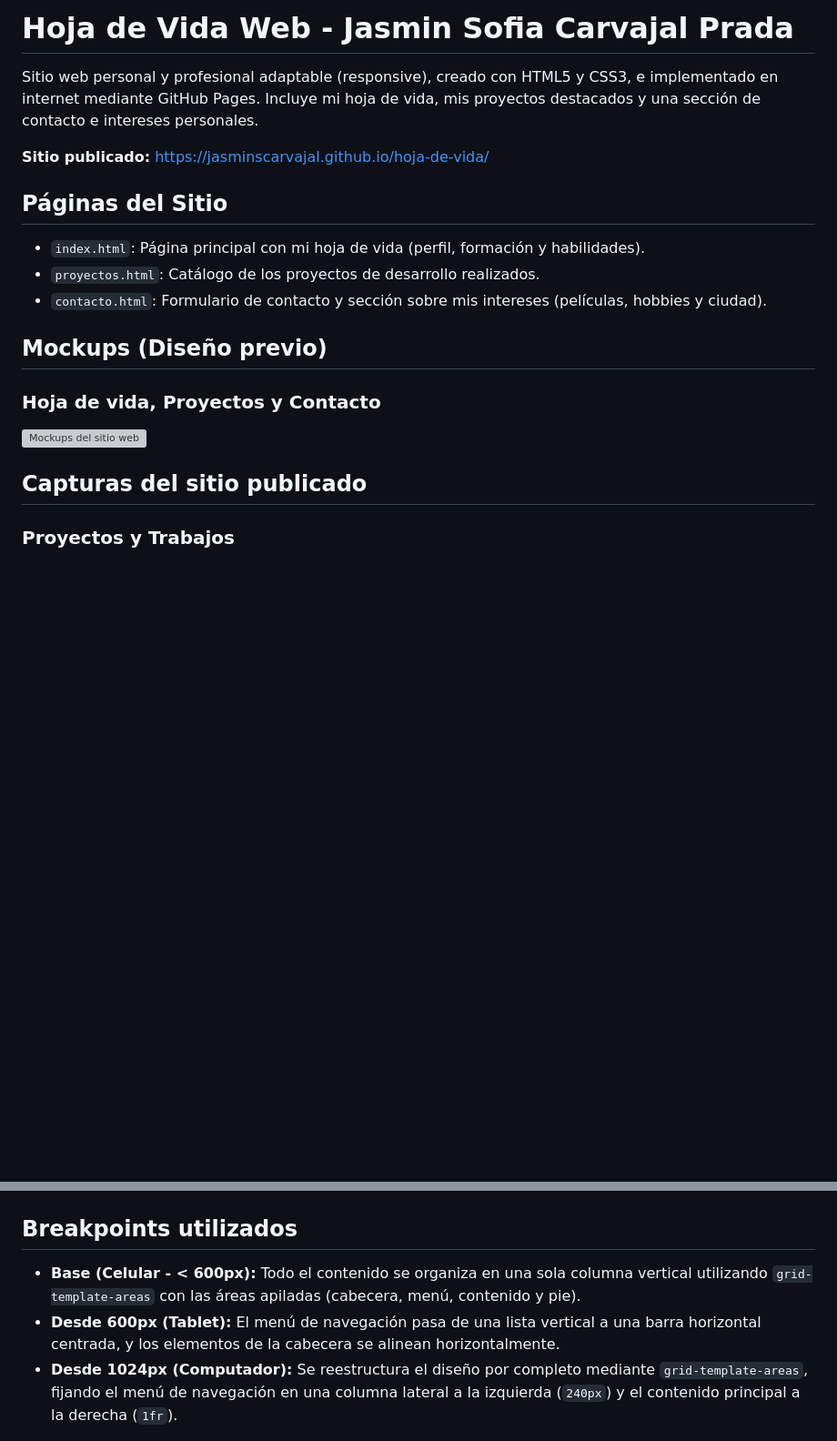
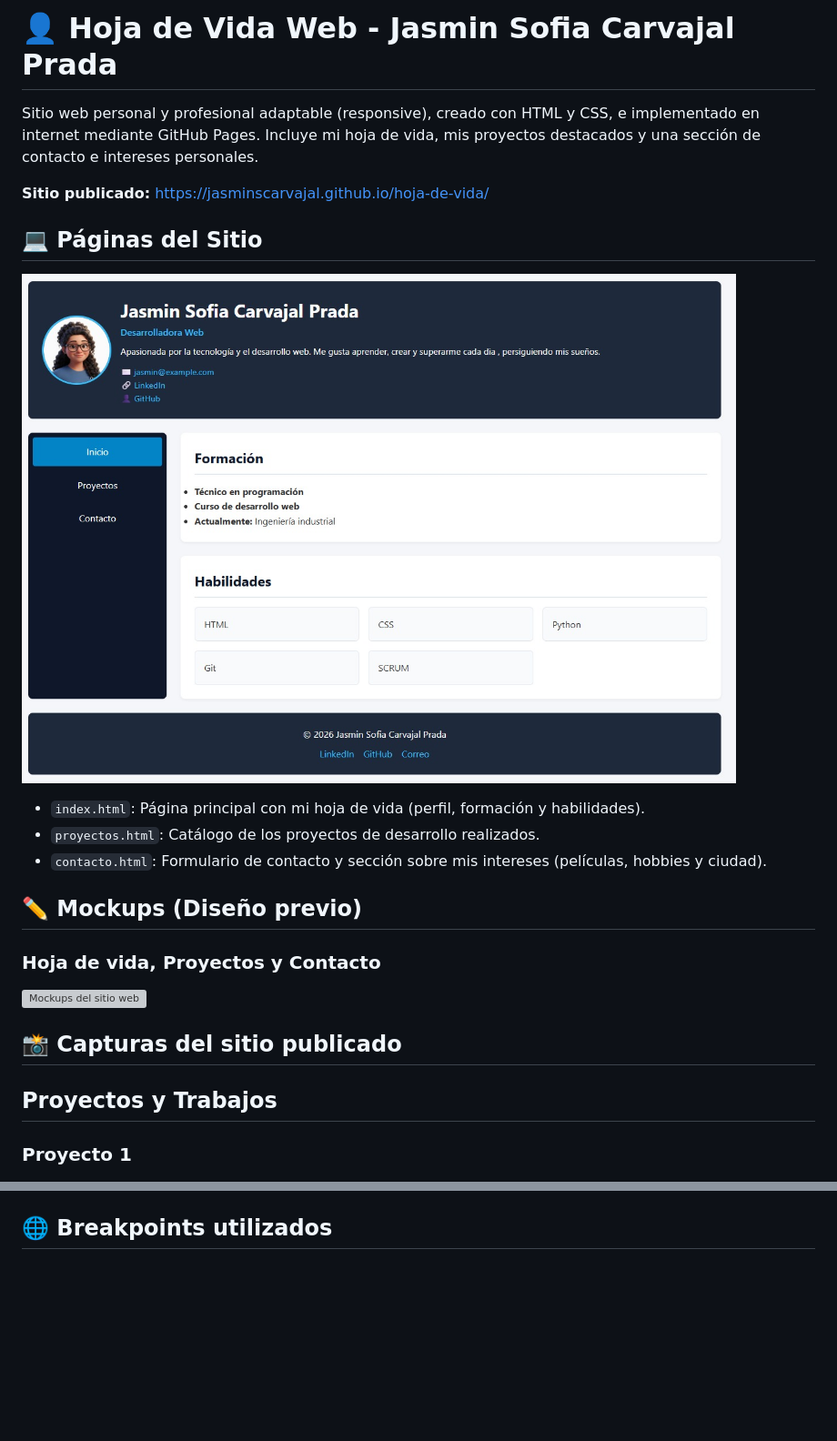
Before and after one commit to jasminsofi/hoja-de-vida-, a Markdown page: README.md, 2 parts joined by grey strips. Shown: that part at 91% size. GitHub-like rendering; pictures changed too: capturas/pantalla.jpg (added); blank space fills up the shorter version; grey boxes are pictures that could not be loaded.

Commit message:
feat:actualizacion del README

```diff
--- a/README.md
+++ b/README.md
@@ -1,20 +1,23 @@
-# Hoja de Vida Web - Jasmin Sofia Carvajal Prada
+# 👤 Hoja de Vida Web - Jasmin Sofia Carvajal Prada
 
-Sitio web personal y profesional adaptable (responsive), creado con HTML5 y CSS3, e implementado en internet mediante GitHub Pages. Incluye mi hoja de vida, mis proyectos destacados y una sección de contacto e intereses personales.
+Sitio web personal y profesional adaptable (responsive), creado con HTML y CSS, e implementado en internet mediante GitHub Pages. Incluye mi hoja de vida, mis proyectos destacados y una sección de contacto e intereses personales.
 
 **Sitio publicado:** https://jasminscarvajal.github.io/hoja-de-vida/
 
-## Páginas del Sitio
+## 💻 Páginas del Sitio
+![Captura de pagina ](capturas/pantalla.jpg)
 * `index.html`: Página principal con mi hoja de vida (perfil, formación y habilidades).
 * `proyectos.html`: Catálogo de los proyectos de desarrollo realizados.
 * `contacto.html`: Formulario de contacto y sección sobre mis intereses (películas, hobbies y ciudad).
 
-## Mockups (Diseño previo)
+## ✏️ Mockups (Diseño previo)
 
 ### Hoja de vida, Proyectos y Contacto
 ![Mockups del sitio web](mockups/Mockups.png)
 
-## Capturas del sitio publicado
+## 📸 Capturas del sitio publicado
 
-### Proyectos y Trabajos
+## Proyectos y Trabajos
+
+### Proyecto 1
 ![Captura de proyectos](capturas/proyecto1.png)
@@ -21,7 +25,4 @@ Sitio web personal y profesional adaptable (responsive), creado con HTML5 y CSS3
 ![Captura de detalles](capturas/proyecto2.png)
 
-## Breakpoints utilizados
-* **Base (Celular - < 600px):** Todo el contenido se organiza en una sola columna vertical utilizando `grid-template-areas` con las áreas apiladas (cabecera, menú, contenido y pie).
-* **Desde 600px (Tablet):** El menú de navegación pasa de una lista vertical a una barra horizontal centrada, y los elementos de la cabecera se alinean horizontalmente.
-* **Desde 1024px (Computador):** Se reestructura el diseño por completo mediante `grid-template-areas`, fijando el menú de navegación en una columna lateral a la izquierda (`240px`) y el contenido principal a la derecha (`1fr`).
+## 🌐 Breakpoints utilizados
 
```
Also changed, not shown: other parts of README.md (+20 -2 lines), capturas/celular.png (added), capturas/tablet.png (added), image.png (added).
